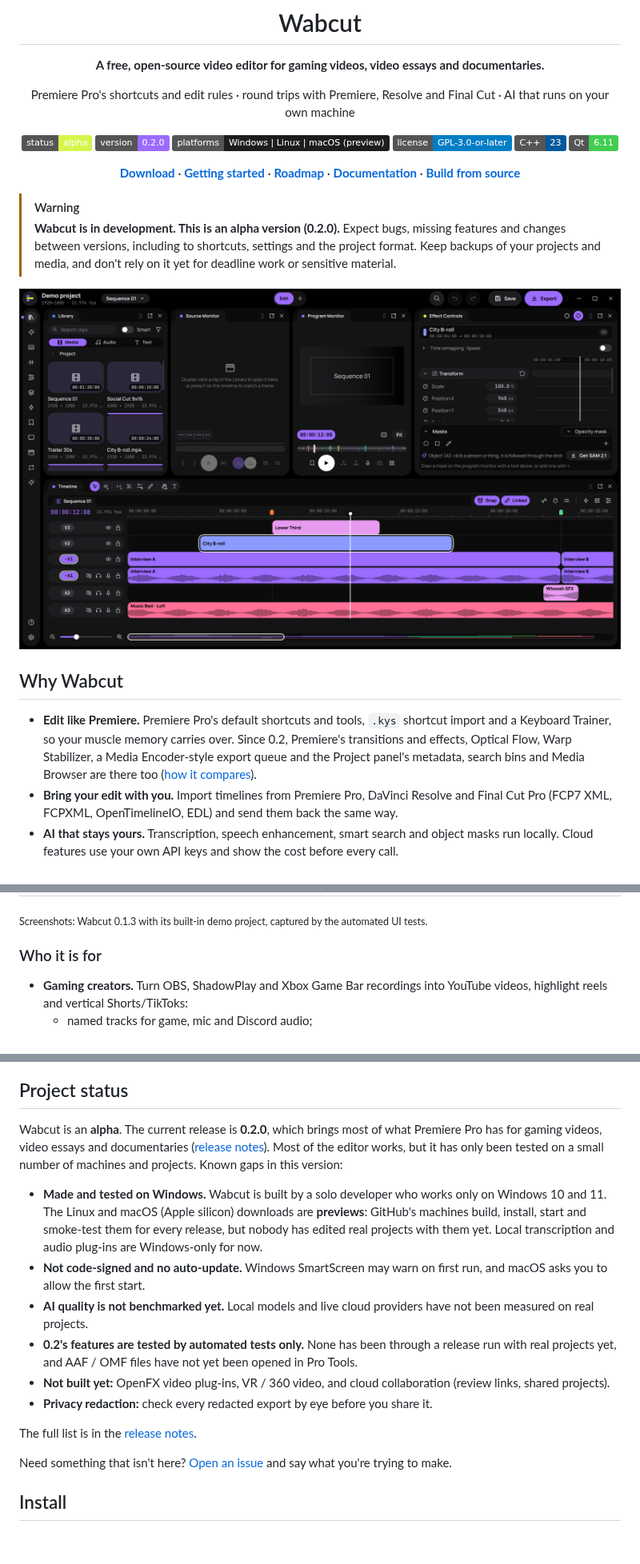
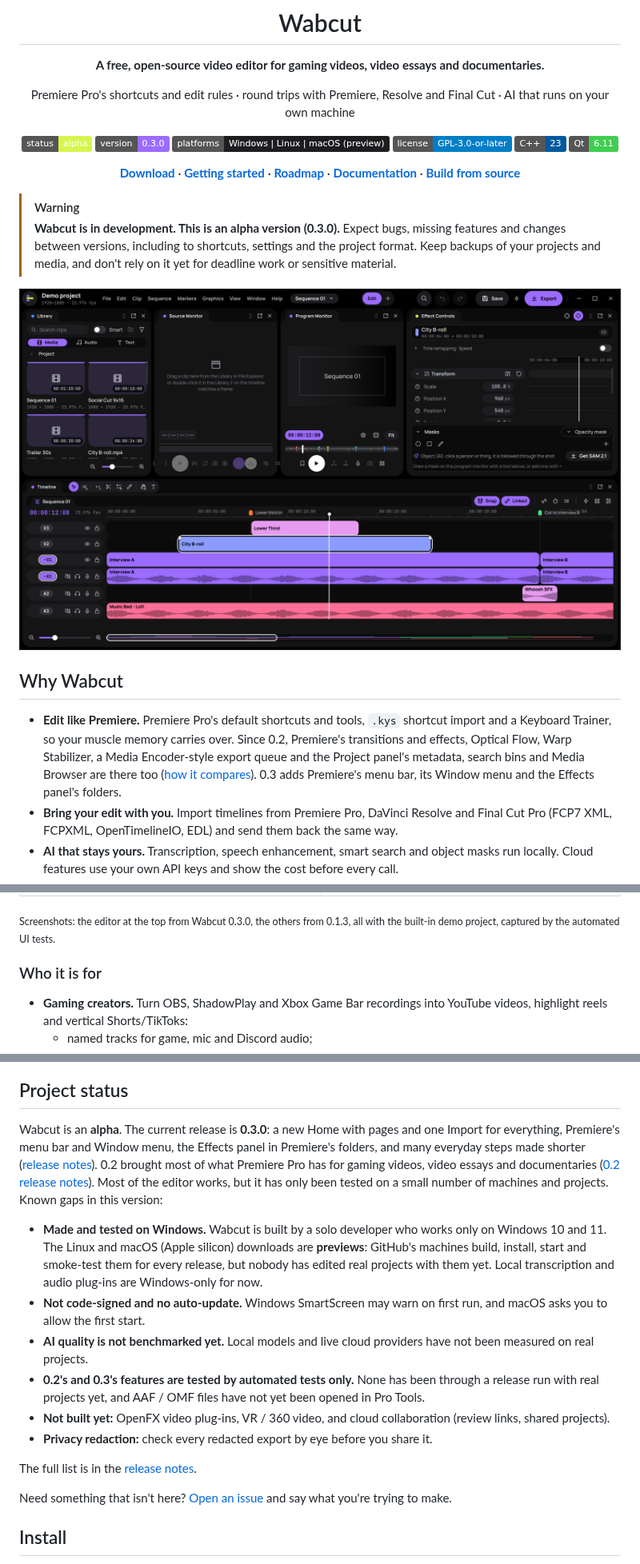
Before and after one commit to sorsama/wabcut, a Markdown page: README.md, 3 parts joined by grey strips. Shown at 80% size. Rendered like a GitHub page; pictures changed too: docs/images/editor.png; badges without logos; blank space fills up the shorter version.

```diff
--- a/README.md
+++ b/README.md
@@ -9,7 +9,7 @@
 Premiere Pro's shortcuts and edit rules · round trips with Premiere, Resolve and Final Cut · AI that runs on your own machine
 
 [![Status: alpha](https://img.shields.io/badge/status-alpha-D6F54C)](#project-status)
-[![Version 0.2.0](https://img.shields.io/badge/version-0.2.0-9B6CFF)](docs/release-notes-0.2.md)
+[![Version 0.3.0](https://img.shields.io/badge/version-0.3.0-9B6CFF)](docs/release-notes-0.3.md)
 [![Platforms: Windows, with Linux and macOS previews](https://img.shields.io/badge/platforms-Windows%20%7C%20Linux%20%7C%20macOS%20%28preview%29-1D1D20)](#install)
 [![License: GPL-3.0-or-later](https://img.shields.io/badge/license-GPL--3.0--or--later-blue)](LICENSE)
 [![C++23](https://img.shields.io/badge/C%2B%2B-23-00599C?logo=cplusplus&logoColor=white)](docs/building.md)
@@ -21,7 +21,7 @@ Premiere Pro's shortcuts and edit rules · round trips with Premiere, Resolve an
 </div>
 
 > [!WARNING]
-> **Wabcut is in development. This is an alpha version (0.2.0).**
+> **Wabcut is in development. This is an alpha version (0.3.0).**
 > Expect bugs, missing features and changes between versions, including to shortcuts, settings and the project format.
 > Keep backups of your projects and media, and don't rely on it yet for deadline work or sensitive material.
 
@@ -32,7 +32,8 @@ Premiere Pro's shortcuts and edit rules · round trips with Premiere, Resolve an
 - **Edit like Premiere.** Premiere Pro's default shortcuts and tools, `.kys` shortcut import and a Keyboard Trainer, so
   your muscle memory carries over. Since 0.2, Premiere's transitions and effects, Optical Flow, Warp Stabilizer, a
   Media Encoder-style export queue and the Project panel's metadata, search bins and Media Browser are there too
-  ([how it compares](docs/premiere-parity.md)).
+  ([how it compares](docs/premiere-parity.md)). 0.3 adds Premiere's menu bar, its Window menu and the Effects panel's
+  folders.
 - **Bring your edit with you.** Import timelines from Premiere Pro, DaVinci Resolve and Final Cut Pro (FCP7 XML,
   FCPXML, OpenTimelineIO, EDL) and send them back the same way.
 - **AI that stays yours.** Transcription, speech enhancement, smart search and object masks run locally. Cloud features
@@ -78,7 +79,8 @@ Premiere Pro's shortcuts and edit rules · round trips with Premiere, Resolve an
   </tr>
 </table>
 
-<sub>Screenshots: Wabcut 0.1.3 with its built-in demo project, captured by the automated UI tests.</sub>
+<sub>Screenshots: the editor at the top from Wabcut 0.3.0, the others from 0.1.3, all with the built-in demo project,
+captured by the automated UI tests.</sub>
 
 ### Who it is for
 
@@ -96,9 +98,11 @@ Premiere Pro's shortcuts and edit rules · round trips with Premiere, Resolve an
 
 ## Project status
 
-Wabcut is an **alpha**. The current release is **0.2.0**, which brings most of what Premiere Pro has for gaming videos,
-video essays and documentaries ([release notes](docs/release-notes-0.2.md)). Most of the editor works, but it has only
-been tested on a small number of machines and projects. Known gaps in this version:
+Wabcut is an **alpha**. The current release is **0.3.0**: a new Home with pages and one Import for everything,
+Premiere's menu bar and Window menu, the Effects panel in Premiere's folders, and many everyday steps made shorter
+([release notes](docs/release-notes-0.3.md)). 0.2 brought most of what Premiere Pro has for gaming videos, video essays
+and documentaries ([0.2 release notes](docs/release-notes-0.2.md)). Most of the editor works, but it has only been
+tested on a small number of machines and projects. Known gaps in this version:
 
 - **Made and tested on Windows.** Wabcut is built by a solo developer who works only on Windows 10 and 11. The Linux
   and macOS (Apple silicon) downloads are **previews**: GitHub's machines build, install, start and smoke-test them
@@ -107,8 +111,8 @@ been tested on a small number of machines and projects. Known gaps in this versi
 - **Not code-signed and no auto-update.** Windows SmartScreen may warn on first run, and macOS asks you to allow the
   first start.
 - **AI quality is not benchmarked yet.** Local models and live cloud providers have not been measured on real projects.
-- **0.2's features are tested by automated tests only.** None has been through a release run with real projects yet,
-  and AAF / OMF files have not yet been opened in Pro Tools.
+- **0.2's and 0.3's features are tested by automated tests only.** None has been through a release run with real
+  projects yet, and AAF / OMF files have not yet been opened in Pro Tools.
 - **Not built yet:** OpenFX video plug-ins, VR / 360 video, and cloud collaboration (review links, shared projects).
 - **Privacy redaction:** check every redacted export by eye before you share it.
 
```
Also changed, not shown: other parts of README.md (+2 -2 lines), docs/release-notes-0.3.md (added, +219 -0 lines), docs/roadmap.md (+16 -1 lines), 5 other files.
